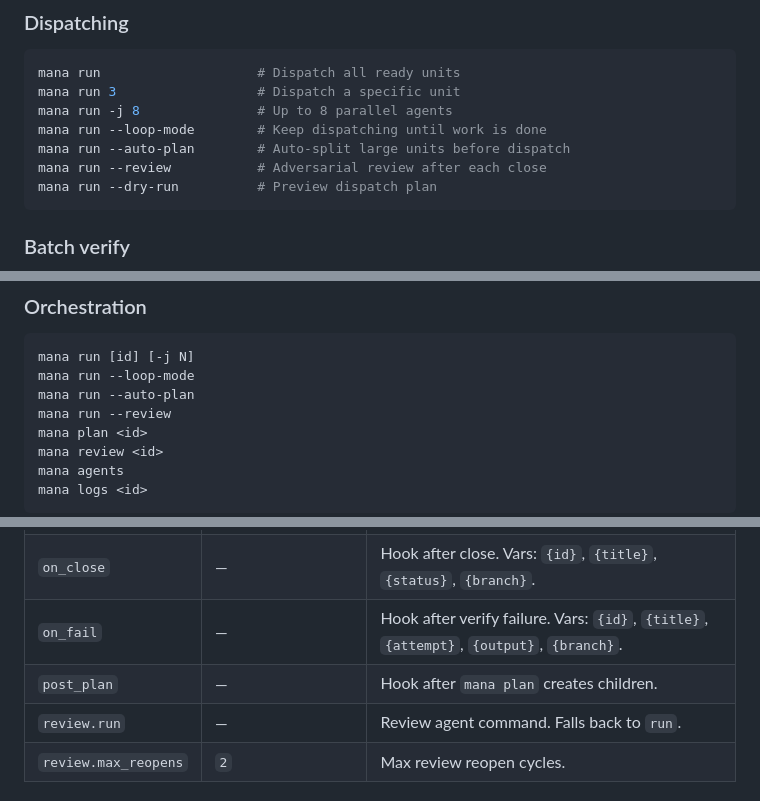
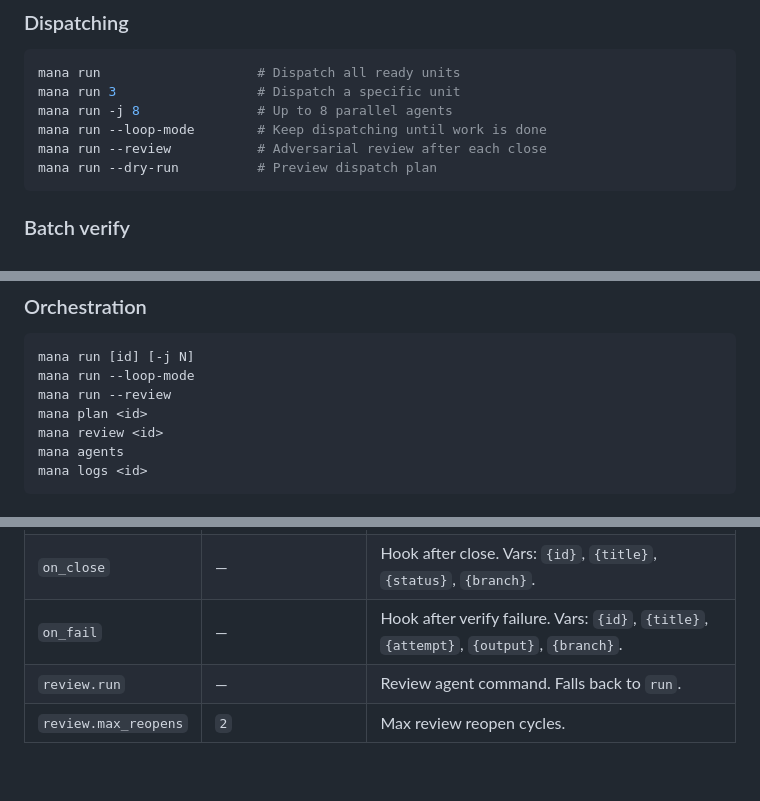
Before and after one commit to kfcafe/tower, a Markdown page: mana/README.md, 3 parts joined by grey strips. Rendered like a GitHub page; blank space fills up the shorter version.

Commit message:
Clean up mana plan: remove dead code, sharpen decomposition prompt
- Remove is_oversized gate and --force flag from mana plan
- Remove auto_plan dead code from mana run
- Remove post_plan config hook (was never invoked)
- Remove research mode from mana plan (was a separate feature)
- Remove pi decompose extension (decompose_assess/propose/create_child)
- Update decomposition prompt: 'non-thinking model one-shot' standard
- Make mana plan require a unit ID (no longer optional)
- Update skills referencing decompose to point to mana plan
- Clean up tool-groups.yaml (remove decompose tools from tasks group)

````diff
--- a/mana/README.md
+++ b/mana/README.md
@@ -212,7 +212,6 @@ mana run                    # Dispatch all ready units
 mana run 3                  # Dispatch a specific unit
 mana run -j 8               # Up to 8 parallel agents
 mana run --loop-mode        # Keep dispatching until work is done
-mana run --auto-plan        # Auto-split large units before dispatch
 mana run --review           # Adversarial review after each close
 mana run --dry-run          # Preview dispatch plan
 ```
@@ -377,7 +376,6 @@ mana unarchive <id>
 ```bash
 mana run [id] [-j N]
 mana run --loop-mode
-mana run --auto-plan
 mana run --review
 mana plan <id>
 mana review <id>
@@ -456,7 +454,6 @@ mana config set max_concurrent 4
 | `commit_template` | `feat(mana-{id}): {title}` | Template for auto-commit messages. Vars: `{id}`, `{title}`, `{parent_id}`, `{labels}`. |
 | `on_close` | — | Hook after close. Vars: `{id}`, `{title}`, `{status}`, `{branch}`. |
 | `on_fail` | — | Hook after verify failure. Vars: `{id}`, `{title}`, `{attempt}`, `{output}`, `{branch}`. |
-| `post_plan` | — | Hook after `mana plan` creates children. |
 | `review.run` | — | Review agent command. Falls back to `run`. |
 | `review.max_reopens` | `2` | Max review reopen cycles. |
 
````
